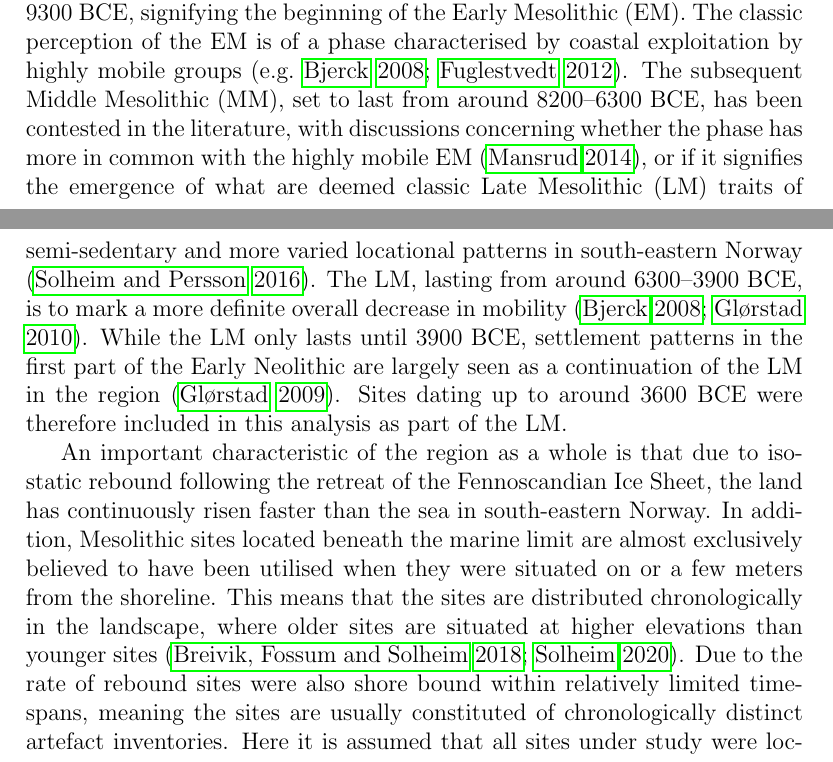
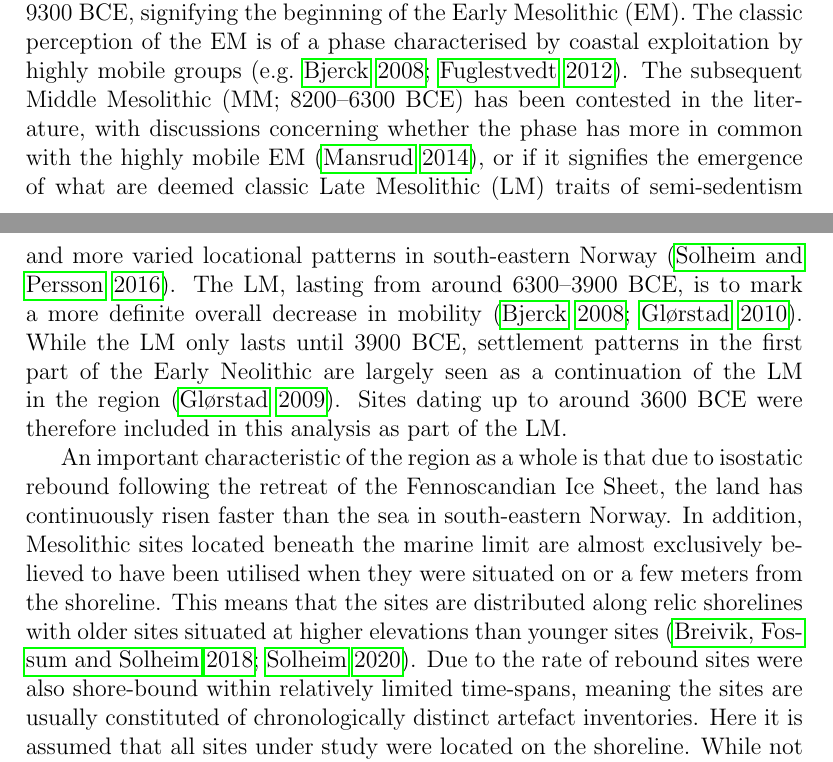
Before and after one commit to isakro/meso_patterns, a LaTeX document (latex/main.tex): two parts of pages 2 and 3 of 38, joined at a grey line, cut so that both start at the same text. Compiled offline with pdfLaTeX.

Commit message:
Update main.tex

```diff
--- a/latex/main.tex
+++ b/latex/main.tex
@@ -39,8 +39,8 @@ Logistic regression has been the most commonly applied statistical method in the
 The Mesolithic in Norway has typically been understood in terms of a continuous increase in societal complexity, coupled with a decrease in mobility (\citealp[e.g.][]{bergsvik2001}; \citealp{bjerck2008}; \citealp[97]{glorstad2010}). This development is claimed to be clearly reflected in the location of coastal sites relative to a range of environmental variables. However, while frequent reference to overarching settlement patterns and general developments in locational preferences throughout the period can be found in the literature, there is an overall lack of formal treatment of these patterns \citep{aastveit2014}. The substantive goals of the study were consequently to i) formalise and quantitatively evaluate previously suggested environmental determinants for coastal site location in Mesolithic Norway, and ii) determine if the relative importance of these variables change across major chronological transitions. This was done by means of a case study, represented by excavated and surveyed coastal Mesolithic sites from the municipalities of Larvik, Porsgrunn and Bamble, situated in south-eastern Norway. \par
 
 \section{Archaeological context and case study}
-Human presence in Norway has not been recorded earlier than around 9400--9300 BCE, signifying the beginning of the Early Mesolithic (EM). The classic perception of the EM is of a phase characterised by coastal exploitation by highly mobile groups \citep[e.g.][]{bjerck2008, fuglestvedt2012}. The subsequent Middle Mesolithic (MM), set to last from around 8200--6300 BCE, has been contested in the literature, with discussions concerning whether the phase has more in common with the highly mobile EM \citep{mansrud2014}, or if it signifies the emergence of what are deemed classic Late Mesolithic (LM) traits of semi-sedentary and more varied locational patterns in south-eastern Norway \citep{solheim2016}. The LM, lasting from around 6300--3900 BCE, is to mark a more definite overall decrease in mobility \citep{bjerck2008, glorstad2010}. While the LM only lasts until 3900 BCE, settlement patterns in the first part of the Early Neolithic are largely seen as a continuation of the LM in the region \citep{glorstad2009}. Sites dating up to around 3600 BCE were therefore included in this analysis as part of the LM. \par
-An important characteristic of the region as a whole is that due to isostatic rebound following the retreat of the Fennoscandian Ice Sheet, the land has continuously risen faster than the sea in south-eastern Norway. In addition, Mesolithic sites located beneath the marine limit are almost exclusively believed to have been utilised when they were situated on or a few meters from the shoreline. This means that the sites are distributed chronologically in the landscape, where older sites are situated at higher elevations than younger sites \citep{breivik2018, solheim2020}. Due to the rate of rebound sites were also shore bound within relatively limited time-spans, meaning the sites are usually constituted of chronologically distinct artefact inventories. Here it is assumed that all sites under study were located on the shoreline. While not unproblematic, I believe that aggregating the results across as many cases as is done here will suppress noise caused by any sites potentially misclassified as shore-bound. \par
+Human presence in Norway has not been recorded earlier than around 9400--9300 BCE, signifying the beginning of the Early Mesolithic (EM). The classic perception of the EM is of a phase characterised by coastal exploitation by highly mobile groups \citep[e.g.][]{bjerck2008, fuglestvedt2012}. The subsequent Middle Mesolithic (MM; 8200--6300 BCE) has been contested in the literature, with discussions concerning whether the phase has more in common with the highly mobile EM \citep{mansrud2014}, or if it signifies the emergence of what are deemed classic Late Mesolithic (LM) traits of semi-sedentism and more varied locational patterns in south-eastern Norway \citep{solheim2016}. The LM, lasting from around 6300--3900 BCE, is to mark a more definite overall decrease in mobility \citep{bjerck2008, glorstad2010}. While the LM only lasts until 3900 BCE, settlement patterns in the first part of the Early Neolithic are largely seen as a continuation of the LM in the region \citep{glorstad2009}. Sites dating up to around 3600 BCE were therefore included in this analysis as part of the LM. \par
+An important characteristic of the region as a whole is that due to isostatic rebound following the retreat of the Fennoscandian Ice Sheet, the land has continuously risen faster than the sea in south-eastern Norway. In addition, Mesolithic sites located beneath the marine limit are almost exclusively believed to have been utilised when they were situated on or a few meters from the shoreline. This means that the sites are distributed along relic shorelines with older sites situated at higher elevations than younger sites \citep{breivik2018, solheim2020}. Due to the rate of rebound sites were also shore-bound within relatively limited time-spans, meaning the sites are usually constituted of chronologically distinct artefact inventories. Here it is assumed that all sites under study were located on the shoreline. While not unproblematic, I believe that aggregating the results across as many cases as is done here will suppress noise caused by any sites potentially misclassified as shore-bound. \par
 The area of concern is comprised of the municipalities of Porsgrunn, Bamble and Larvik in Vestfold and Telemark county (Figure \ref{fig:overview}). The region has been subject to extensive survey and excavation activity in the recent decade or so, leading to a dramatic increase in research activity and available data \citep[e.g.][]{solheim2013, jaksland2014, melvold2014, reitan2014, solheim2017}.
 
 \section{Site data}
```
Also changed, not shown: latex/main.tex (2 more changed lines).
